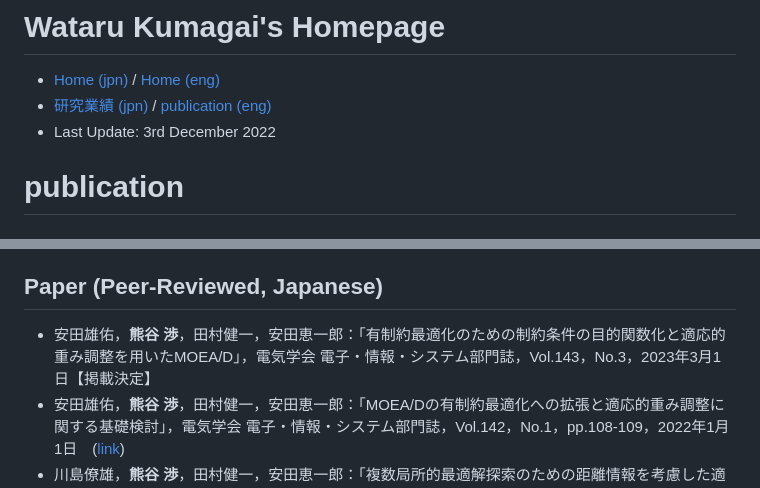
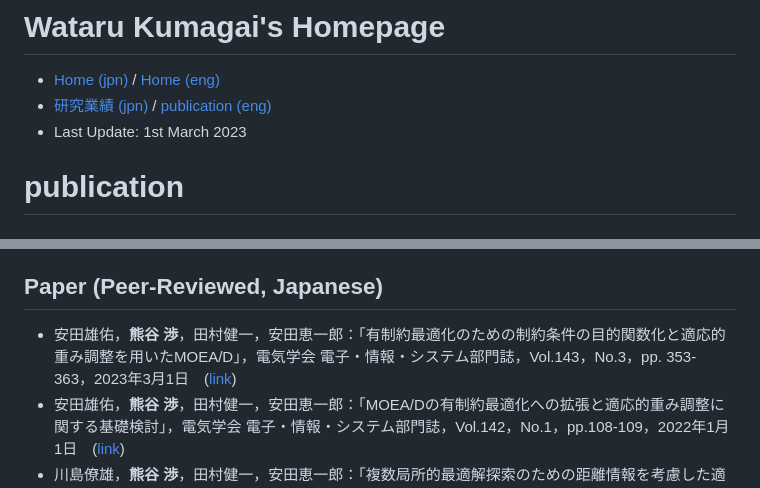
Before and after one commit to watarukumagai-git/watarukumagai-git.github.io, a Markdown page: publication_eng/index.md, 2 parts joined by grey strips. Rendered like a GitHub page.

```diff
--- a/publication_eng/index.md
+++ b/publication_eng/index.md
@@ -1,7 +1,7 @@
 # Wataru Kumagai's Homepage
 * [Home (jpn)](https://watarukumagai-git.github.io/) / [Home (eng)](https://watarukumagai-git.github.io/home_eng/)
 * [研究業績 (jpn)](https://watarukumagai-git.github.io/publication/) / [publication (eng)](https://watarukumagai-git.github.io/publication_eng/)
-* Last Update: 3rd December 2022
+* Last Update: 1st March 2023
 
 # publication
 ## Thesis (Japanese)
@@ -36,7 +36,7 @@
 
 
 ## Paper (Peer-Reviewed, Japanese)
-* 安田雄佑，__熊谷 渉__，田村健一，安田恵一郎：「有制約最適化のための制約条件の目的関数化と適応的重み調整を用いたMOEA/D」，電気学会 電子・情報・システム部門誌，Vol.143，No.3，2023年3月1日【掲載決定】
+* 安田雄佑，__熊谷 渉__，田村健一，安田恵一郎：「有制約最適化のための制約条件の目的関数化と適応的重み調整を用いたMOEA/D」，電気学会 電子・情報・システム部門誌，Vol.143，No.3，pp. 353-363，2023年3月1日　([link](https://doi.org/10.1541/ieejeiss.143.353))
 * 安田雄佑，__熊谷 渉__，田村健一，安田恵一郎：「MOEA/Dの有制約最適化への拡張と適応的重み調整に関する基礎検討」，電気学会 電子・情報・システム部門誌，Vol.142，No.1，pp.108-109，2022年1月1日　([link](https://doi.org/10.1541/ieejeiss.142.108))
 * 川島僚雄，__熊谷 渉__，田村健一，安田恵一郎：「複数局所的最適解探索のための距離情報を考慮した適合度に基づくParticle Swarm Optimization」，電気学会 電子・情報・システム部門誌，Vol.141，No.9，pp.1057-1058，2021年9月1日　([link](https://doi.org/10.1541/ieejeiss.141.1057))
 * __熊谷 渉__，安田恵一郎：「回転不変性を有する適応型Particle Swarm Optimization」，電気学会 電子・情報・システム部門誌，Vol.139，No.10，pp.1201-1214，2019年10月1日　([link](https://doi.org/10.1541/ieejeiss.139.1201))
```
